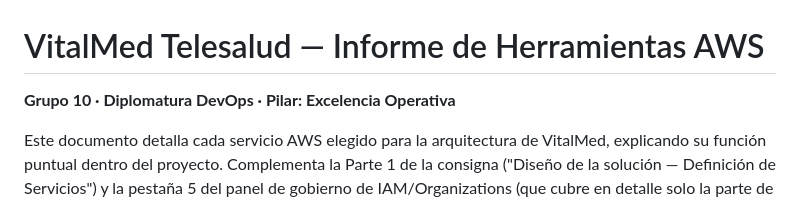
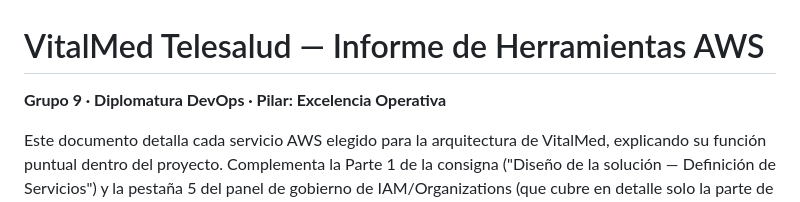
Before and after one commit to JosiasTomasnanez/vitalmed-telehealth-platform, a Markdown page: docs/AWS-DOC.md, the part around the change. Rendered like a GitHub page.

Commit message:
Cambio numero de grupo en AWS-DOC.md

```diff
--- a/docs/AWS-DOC.md
+++ b/docs/AWS-DOC.md
@@ -1,6 +1,6 @@
 # VitalMed Telesalud — Informe de Herramientas AWS
 
-**Grupo 10 · Diplomatura DevOps · Pilar: Excelencia Operativa**
+**Grupo 9 · Diplomatura DevOps · Pilar: Excelencia Operativa**
 
 Este documento detalla cada servicio AWS elegido para la arquitectura de VitalMed, explicando su función puntual dentro del proyecto. Complementa la Parte 1 de la consigna ("Diseño de la solución — Definición de Servicios") y la pestaña 5 del panel de gobierno de IAM/Organizations (que cubre en detalle solo la parte de cuentas, roles y accesos).
 
```
